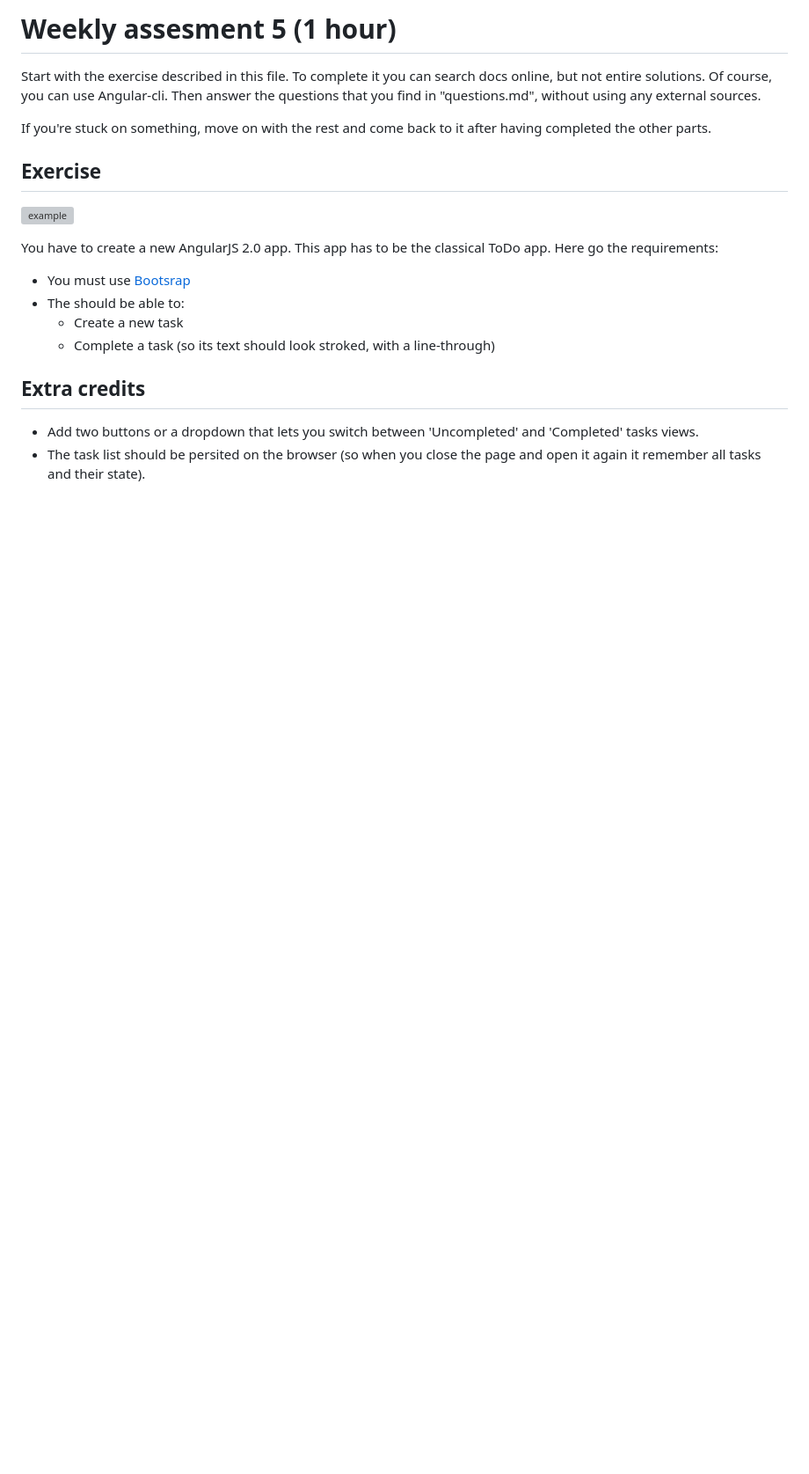
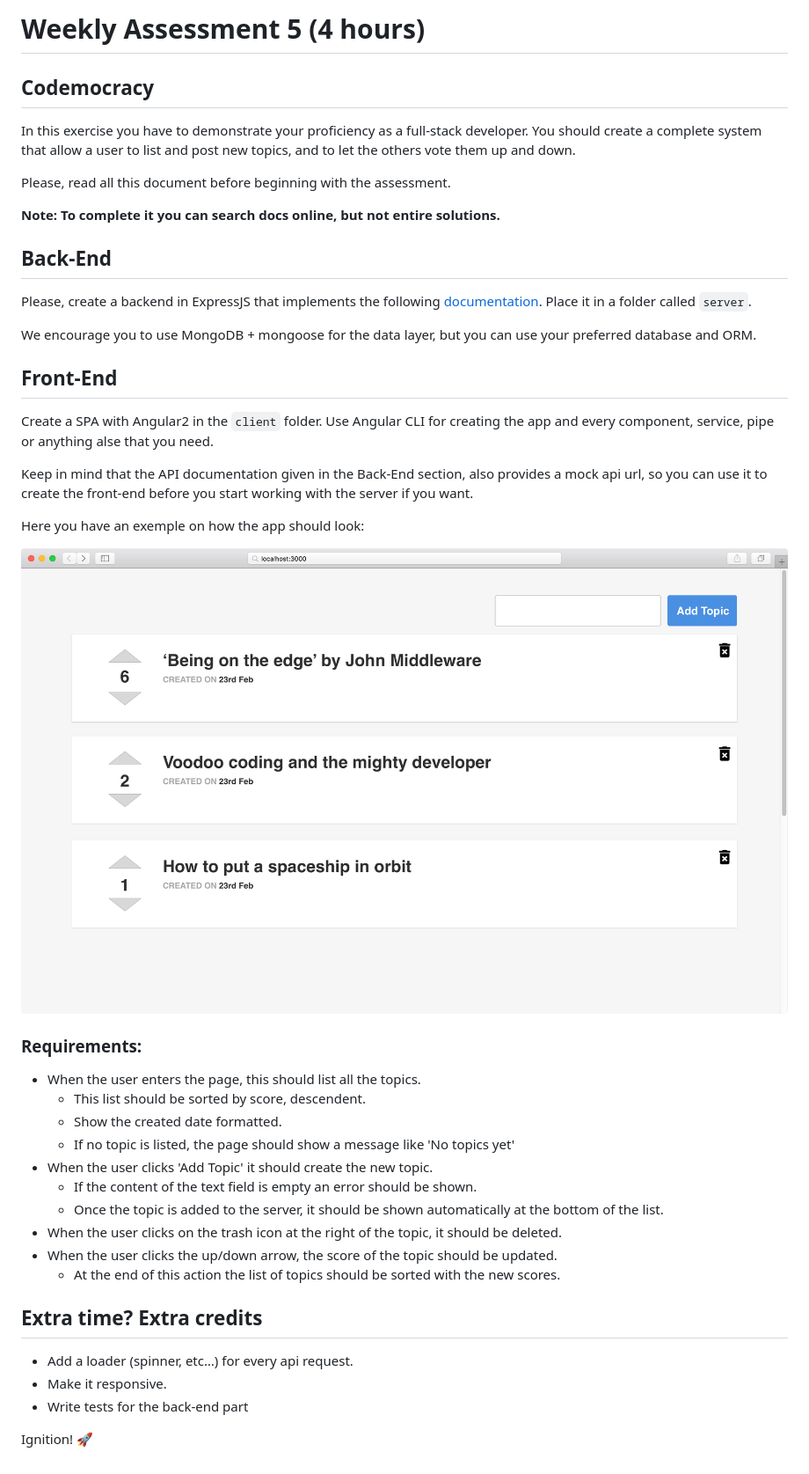
Before and after one commit to TLevesque/oauthExpressMongoose, a Markdown page: README.md, the part around the change. Shown: that part at 88% size. Rendered like a GitHub page; pictures changed too: example.png (added); blank space fills up the shorter version; grey boxes are pictures that could not be loaded.

Commit message:
feat: changed exercise

```diff
--- a/README.md
+++ b/README.md
@@ -1,21 +1,48 @@
-# Weekly assesment 5 (1 hour)
+# Weekly Assessment 5 (4 hours)
 
-Start with the exercise described in this file. To complete it you can search docs online, but not entire solutions. Of course, you can use Angular-cli. Then answer the questions that you find in "questions.md", without using any external sources.
+## Codemocracy
 
-If you're stuck on something, move on with the rest and come back to it after having completed the other parts.
+In this exercise you have to demonstrate your proficiency as a full-stack developer. You should create a complete system that allow a user to list and post new topics, and to let the others vote them up and down.
 
-## Exercise
+Please, read all this document before beginning with the assessment.
 
-![example](https://dl.dropboxusercontent.com/u/5602052/Screenshot.png)
+**Note: To complete it you can search docs online, but not entire solutions.**
 
-You have to create a new AngularJS 2.0 app. This app has to be the classical ToDo app. Here go the requirements:
+## Back-End
 
-- You must use [Bootsrap](https://valor-software.com/ng2-bootstrap/#/)
-- The should be able to:
-  - Create a new task
-  - Complete a task (so its text should look stroked, with a line-through)
+Please, create a backend in ExpressJS that implements the following [documentation](http://docs.codemocracy.apiary.io/). Place it in a folder called `server`.
 
-## Extra credits
+We encourage you to use MongoDB + mongoose for the data layer, but you can use your preferred database and ORM.
 
-- Add two buttons or a dropdown that lets you switch between 'Uncompleted' and 'Completed' tasks views.
-- The task list should be persited on the browser (so when you close the page and open it again it remember all tasks and their state).
+## Front-End
+
+Create a SPA with Angular2 in the `client` folder. Use Angular CLI for creating the app and every component, service, pipe or anything alse that you need.
+
+Keep in mind that the API documentation given in the Back-End section, also provides a mock api url, so you can use it to create the front-end before you start working with the server if you want.
+
+Here you have an exemple on how the app should look:
+
+![screenshot](example.png)
+
+### Requirements:
+
+- When the user enters the page, this should list all the topics.
+  - This list should be sorted by score, descendent.
+  - Show the created date formatted.
+  - If no topic is listed, the page should show a message like 'No topics yet'
+- When the user clicks 'Add Topic' it should create the new topic.
+  - If the content of the text field is empty an error should be shown.
+  - Once the topic is added to the server, it should be shown automatically at the bottom of the list.
+- When the user clicks on the trash icon at the right of the topic, it should be deleted.
+- When the user clicks the up/down arrow, the score of the topic should be updated.
+  - At the end of this action the list of topics should be sorted with the new scores.
+
+## Extra time? Extra credits
+
+- Add a loader (spinner, etc…) for every api request.
+- Make it responsive.
+- Write tests for the back-end part
+
+
+
+Ignition! 🚀
```
Also changed, not shown: questions.md (deleted, +0 -19 lines), Screenshot.png (deleted).
